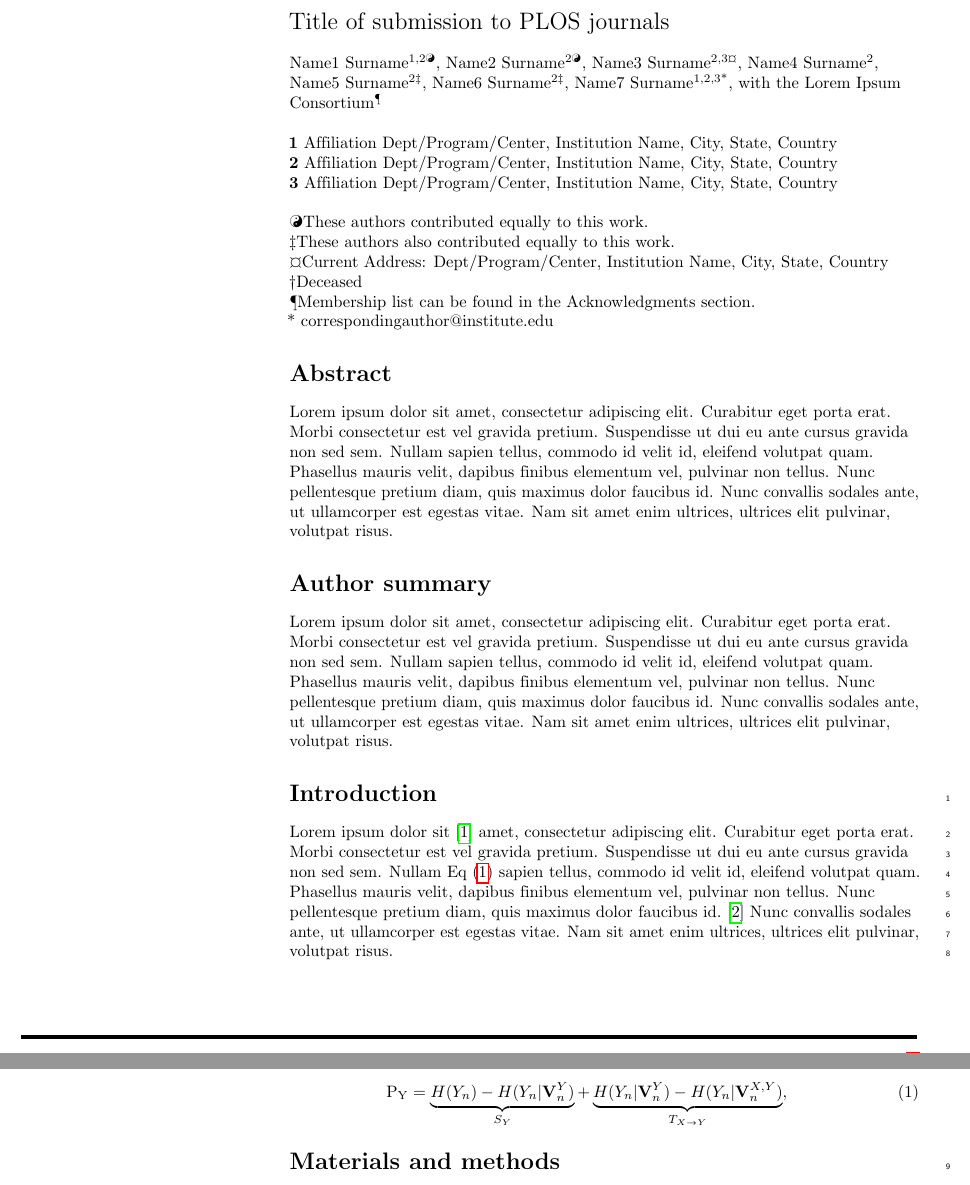
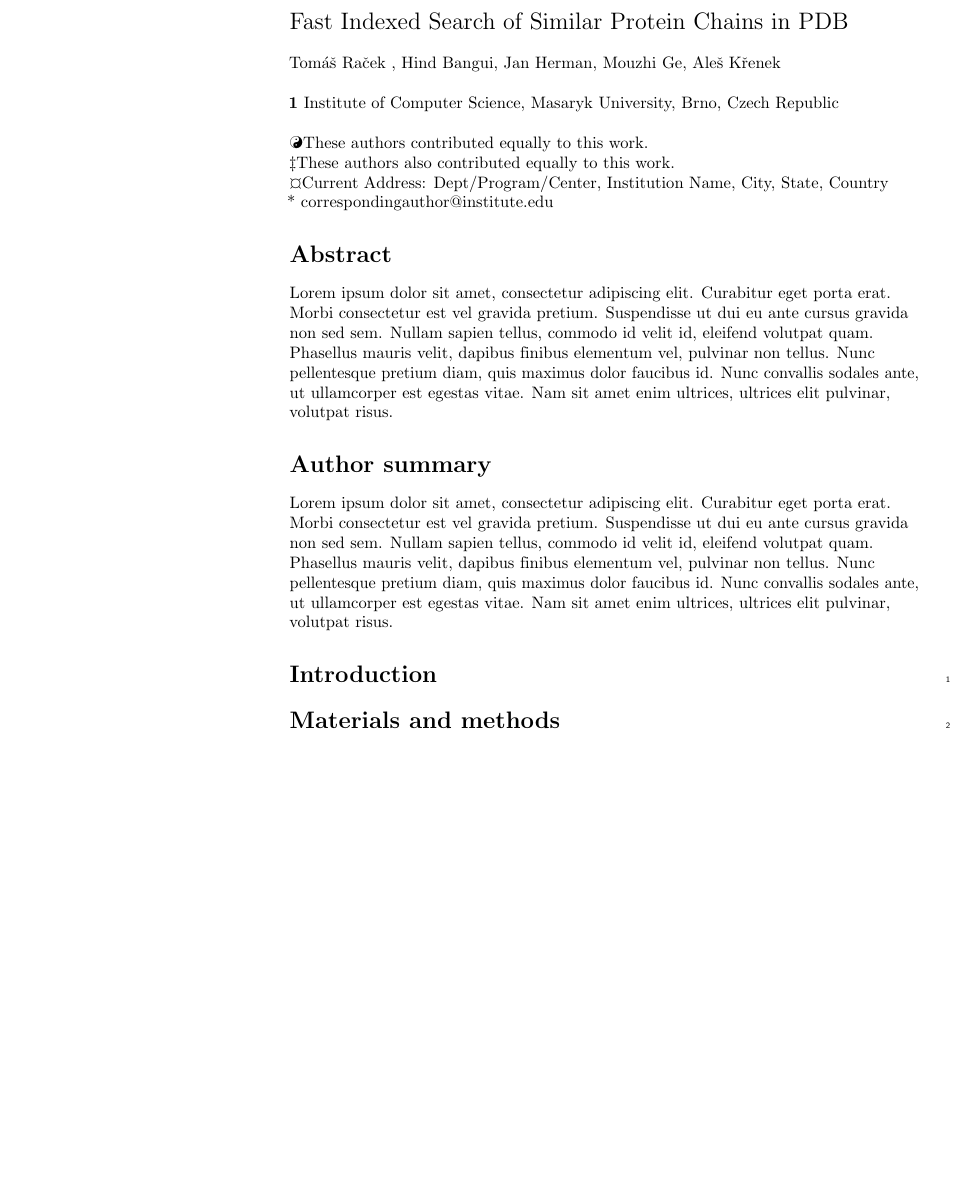
Before and after one commit to ljocha/pdb-chain-clustering, a LaTeX document (pdb-chain-clustering.tex): two parts of pages 1 and 2 of 4 before the commit and part of page 1 of 2 after it, the two joined at a grey line, cut at the place of the change, the shorter picture padded with empty space. Compiled offline with pdfLaTeX.

Commit message:
template cleanup

```diff
--- a/plos_latex_template.tex
+++ b/pdb-chain-clustering.tex
@@ -178,27 +178,23 @@
 % Title must be 250 characters or less.
 \begin{flushleft}
 {\Large
-\textbf\newline{Title of submission to PLOS journals} % Please use "sentence case" for title and headings (capitalize only the first word in a title (or heading), the first word in a subtitle (or subheading), and any proper nouns).
+\textbf\newline{Fast Indexed Search of Similar Protein Chains in PDB} % Please use "sentence case" for title and headings (capitalize only the first word in a title (or heading), the first word in a subtitle (or subheading), and any proper nouns).
 }
 \newline
 % Insert author names, affiliations and corresponding author email (do not include titles, positions, or degrees).
 \\
-Name1 Surname\textsuperscript{1,2\Yinyang},
-Name2 Surname\textsuperscript{2\Yinyang},
-Name3 Surname\textsuperscript{2,3\textcurrency},
-Name4 Surname\textsuperscript{2},
-Name5 Surname\textsuperscript{2\ddag},
-Name6 Surname\textsuperscript{2\ddag},
-Name7 Surname\textsuperscript{1,2,3*},
-with the Lorem Ipsum Consortium\textsuperscript{\textpilcrow}
+Tomáš Raček %\textsuperscript{1,2\Yinyang}
+,
+Hind Bangui%\textsuperscript{2,3\textcurrency}
+,
+Jan Herman%\textsuperscript{2\Yinyang}
+,
+Mouzhi Ge%\textsuperscript{2}
+,
+Aleš Křenek
 \\
 \bigskip
-\textbf{1} Affiliation Dept/Program/Center, Institution Name, City, State, Country
-\\
-\textbf{2} Affiliation Dept/Program/Center, Institution Name, City, State, Country
-\\
-\textbf{3} Affiliation Dept/Program/Center, Institution Name, City, State, Country
-\\
+\textbf{1} Institute of Computer Science, Masaryk University, Brno, Czech Republic
 \bigskip
 
 % Insert additional author notes using the symbols described below. Insert symbol callouts after author names as necessary.
@@ -218,10 +214,10 @@ with the Lorem Ipsum Consortium\textsuperscript{\textpilcrow}
 % \textcurrency c Insert third current address
 
 % Deceased author note
-\dag Deceased
+% \dag Deceased
 
 % Group/Consortium Author Note
-\textpilcrow Membership list can be found in the Acknowledgments section.
+% \textpilcrow Membership list can be found in the Acknowledgments section.
 
 % Use the asterisk to denote corresponding authorship and provide email address in note below.
 * correspondingauthor@institute.edu
@@ -242,12 +238,5 @@ Lorem ipsum dolor sit amet, consectetur adipiscing elit. Curabitur eget porta er
 
 % Use "Eq" instead of "Equation" for equation citations.
 \section*{Introduction}
-Lorem ipsum dolor sit~\cite{bib1} amet, consectetur adipiscing elit. Curabitur eget porta erat. Morbi consectetur est vel gravida pretium. Suspendisse ut dui eu ante cursus gravida non sed sem. Nullam Eq~(\ref{eq:schemeP}) sapien tellus, commodo id velit id, eleifend volutpat quam. Phasellus mauris velit, dapibus finibus elementum vel, pulvinar non tellus. Nunc pellentesque pretium diam, quis maximus dolor faucibus id.~\cite{bib2} Nunc convallis sodales ante, ut ullamcorper est egestas vitae. Nam sit amet enim ultrices, ultrices elit pulvinar, volutpat risus.
-
-\begin{eqnarray}
-\label{eq:schemeP}
-	\mathrm{P_Y} = \underbrace{H(Y_n) - H(Y_n|\mathbf{V}^{Y}_{n})}_{S_Y} + \underbrace{H(Y_n|\mathbf{V}^{Y}_{n})- H(Y_n|\mathbf{V}^{X,Y}_{n})}_{T_{X\rightarrow Y}},
-\end{eqnarray}
 
 \section*{Materials and methods}
-\subsection*{Etiam eget sapien nibh}
```
Also changed, not shown: pdb-chain-clustering.tex (59 more changed lines).
